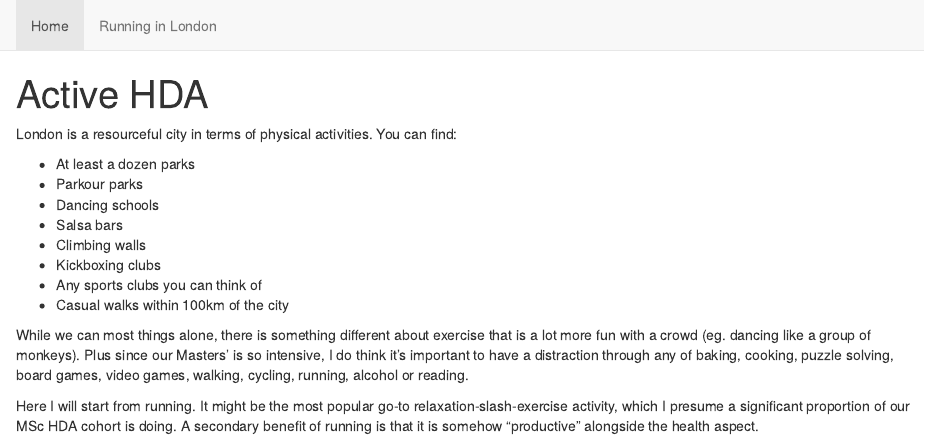
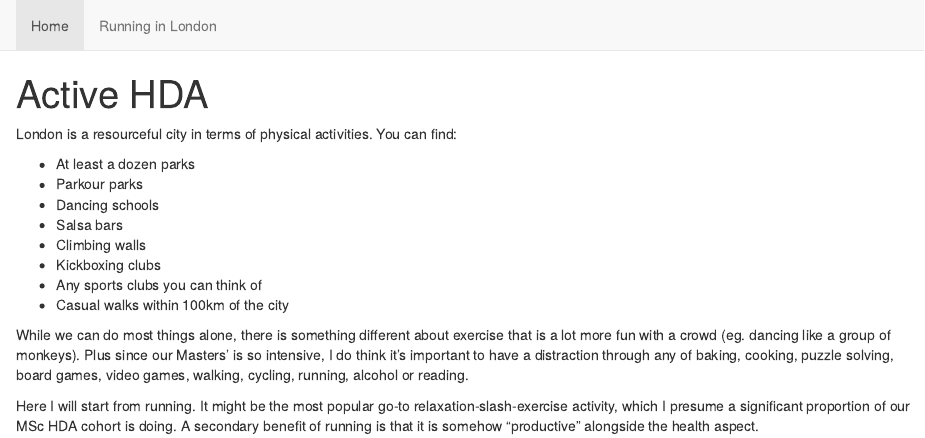
Before and after one commit to xinzhao13/ActiveHDA, an R Markdown document (Index.Rmd): the page in a window 1100 px wide, from its top. The pictures show the output file Index.html that the author committed with the source, opened offline; library style sheets and scripts come from the installed R packages.

Commit message:
Changes 12/19

```diff
--- a/Index.Rmd
+++ b/Index.Rmd
@@ -16,6 +16,6 @@ London is a resourceful city in terms of physical activities. You can find:
 * Any sports clubs you can think of
 * Casual walks within 100km of the city
 
-While we can most things alone, there is something different about exercise that is a lot more fun with a crowd (eg. dancing like a group of monkeys). Plus since our Masters' is so intensive, I do think it's important to have a distraction through any of baking, cooking, puzzle solving, board games, video games, walking, cycling, running, alcohol or reading.
+While we can do most things alone, there is something different about exercise that is a lot more fun with a crowd (eg. dancing like a group of monkeys). Plus since our Masters' is so intensive, I do think it's important to have a distraction through any of baking, cooking, puzzle solving, board games, video games, walking, cycling, running, alcohol or reading.
 
 Here I will start from running. It might be the most popular go-to relaxation-slash-exercise activity, which I presume a significant proportion of our MSc HDA cohort is doing. A secondary benefit of running is that it is somehow "productive" alongside the health aspect.
```
Also changed, not shown: Index.html, Running.html.
